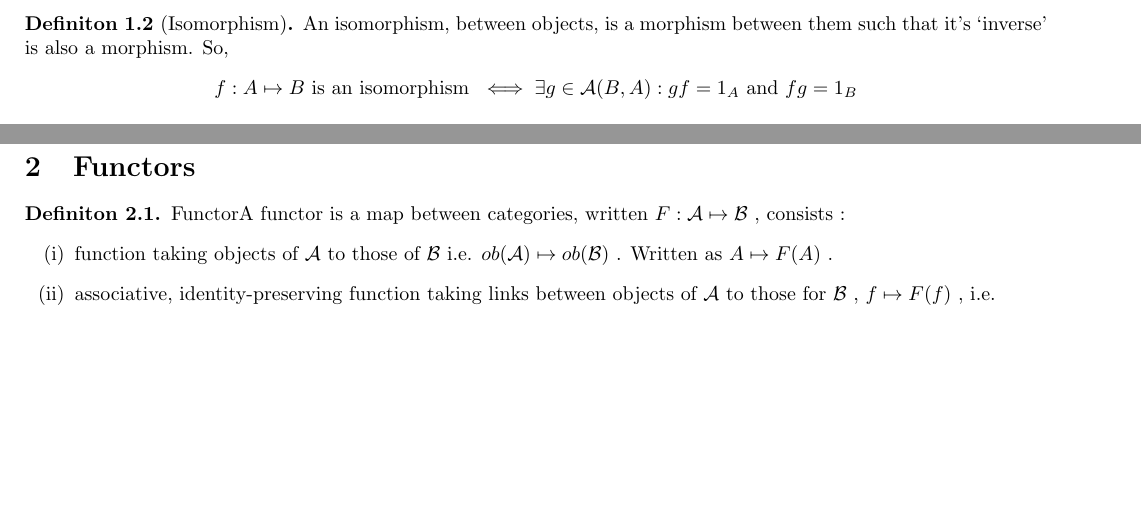
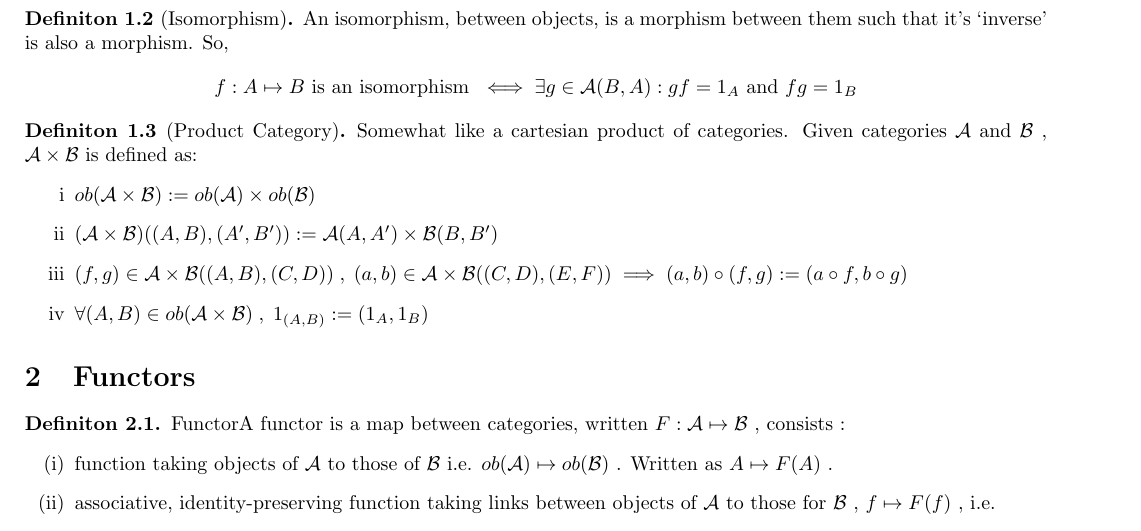
Before and after one commit to 4amVim/Undergrad-Thesis, a LaTeX thesis (Thesis/Examples.tex): two parts of pages 1 and 2 of 2 before the commit and part of page 2 of 2 after it, the two joined at a grey line, cut so that both start at the same text, the shorter picture padded with empty space. Compiled offline with pdfLaTeX.

Commit message:
defined Product Category

```diff
--- a/Thesis/Examples.tex
+++ b/Thesis/Examples.tex
@@ -73,7 +73,15 @@ Objects are vector spaces \textit{over field k} , and the morphisms between them
 	An isomorphism, between objects, is a morphism between them such that it's `inverse' is also a morphism. So,
 	\[ f: A \mapsto B \text{ is an isomorphism } \iff \exists g \in \mathcal{A}(B,A): gf=1_A \text{ and } fg=1_B\]
 \end{definition}
-
+\begin{definition}[Product Category] %{{{ Product Category		Definition
+	Somewhat like a cartesian product of categories. Given categories $ \mathcal{A}  $ and $ \mathcal{B}  $ , $ \mathcal{A}  \times \mathcal{B}  $ is defined as:
+	\begin{enumerate}[label=\roman*]
+		\item $ ob( \mathcal{A}  \times \mathcal{B}) := ob(\mathcal{A} ) \times ob(\mathcal{B} )$
+		\item $(\mathcal{A} \times \mathcal{B})((A,B),(A',B')):=\mathcal{A} (A,A')\times\mathcal{B} (B,B') $
+		\item $ (f,g) \in \mathcal{A}\times \mathcal{B} ((A,B),(C,D)) \; , \;(a,b) \in \mathcal{A}\times \mathcal{B} ((C,D),(E,F)) \implies (a,b) \circ (f,g) := (a \circ f, b \circ g)$
+		\item $ \forall (A,B) \in ob(\mathcal{A}\times \mathcal{B})\; , \; 1_{(A,B)}:=(1_A,1_B) $
+	\end{enumerate}
+\end{definition}
 \section{Functors}
 \label{sec:Functors}
 \begin{definition}{Functor}%{{{Functor Definition
```
Also changed, not shown: Thesis/Examples.pdf, Thesis/Examples.tex (1 more changed lines).
